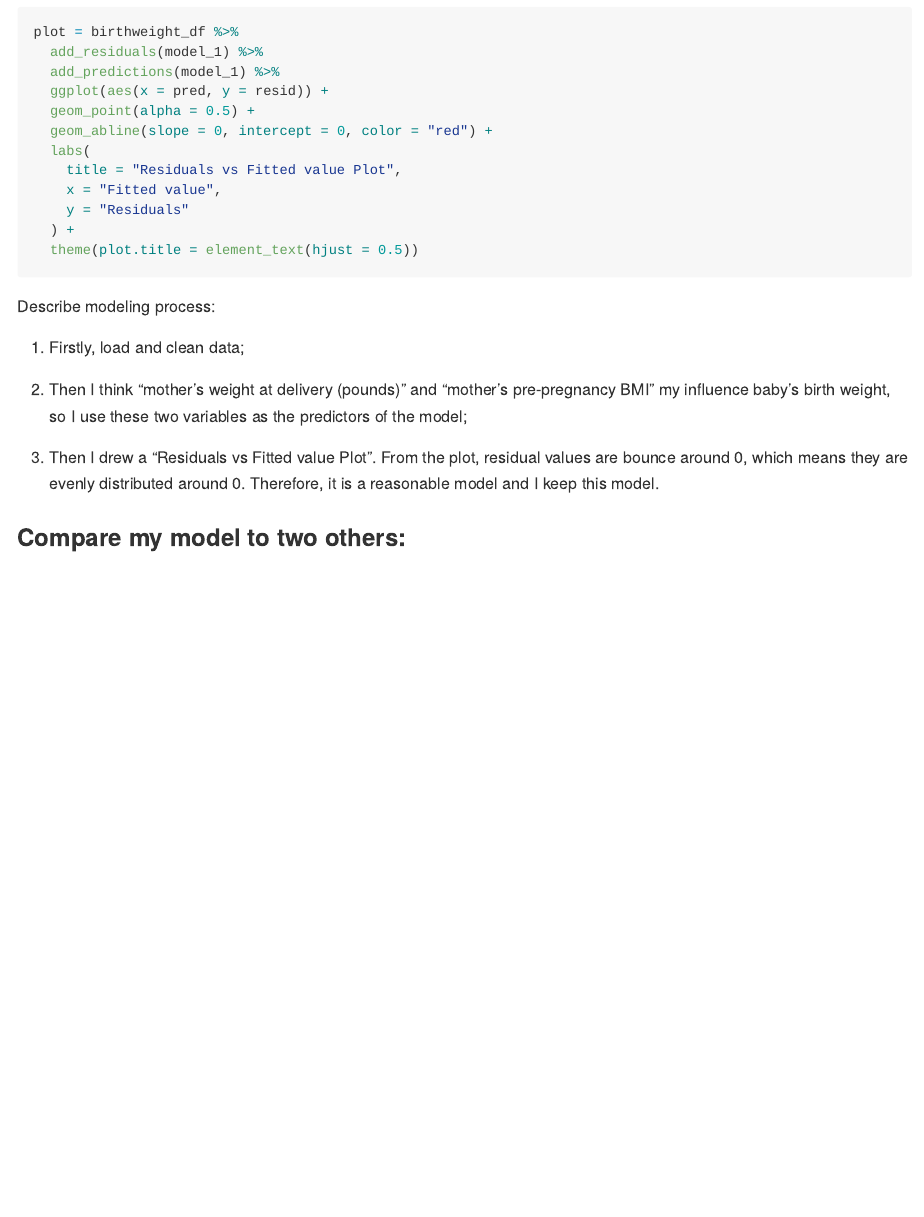
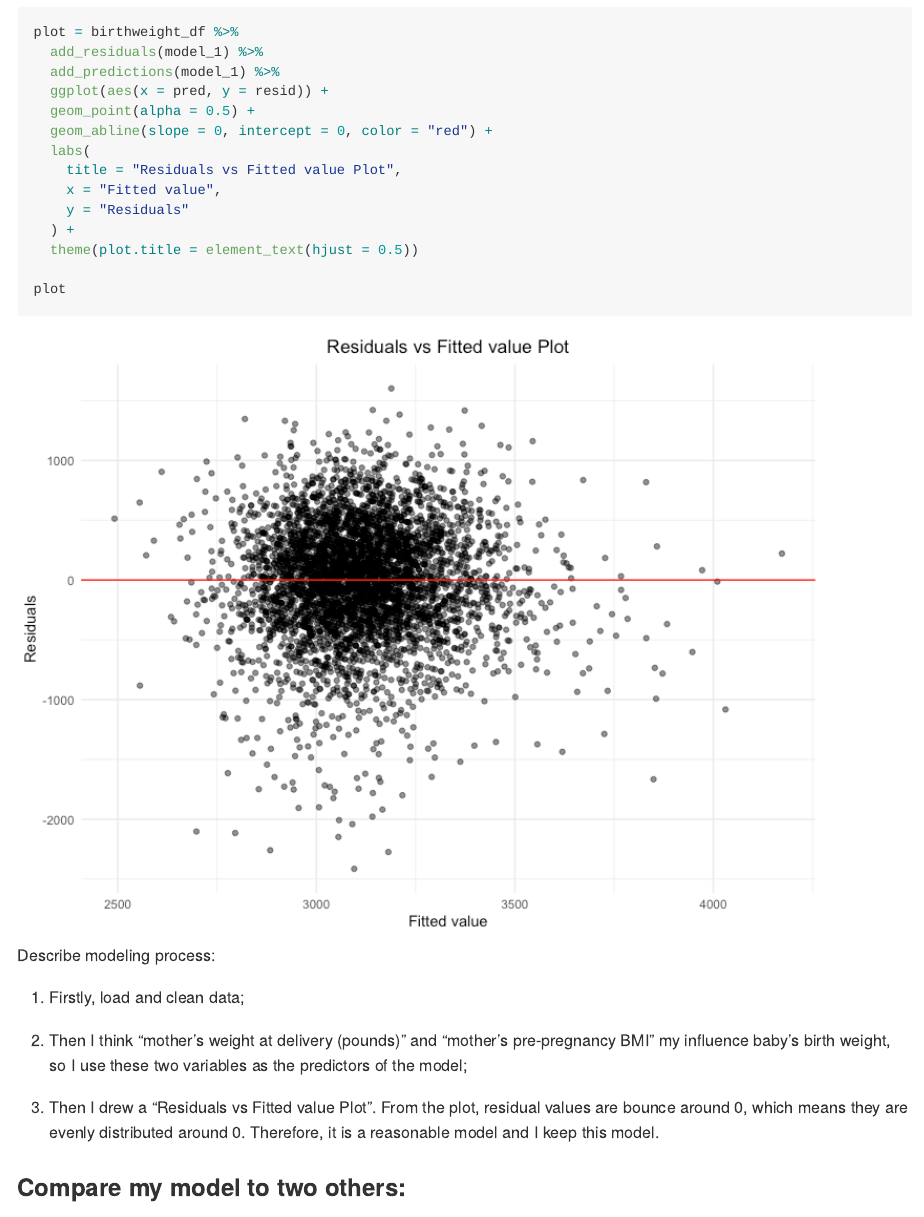
Before and after one commit to lghszdnp/p8105_hw6_gl2761, an R Markdown document (p8105_hw6_gl2761.Rmd): the page in a window 1100 px wide, from 8180 px down. The pictures show the output file p8105_hw6_gl2761.md that the author committed with the source, drawn offline in the style of GitHub; long lines of code are wrapped.

Commit message:
Final minor change

````diff
--- a/p8105_hw6_gl2761.Rmd
+++ b/p8105_hw6_gl2761.Rmd
@@ -204,6 +204,8 @@ plot = birthweight_df %>%
   ) +
   theme(plot.title = element_text(hjust = 0.5))
 
+plot
+
 ```
 
 Describe modeling process:
````
Also changed, not shown: p8105_hw6_gl2761.md, p8105_hw6_gl2761_files/figure-gfm/unnamed-chunk-1-1.png, p8105_hw6_gl2761_files/figure-gfm/unnamed-chunk-2-1.png, p8105_hw6_gl2761_files/figure-gfm/unnamed-chunk-8-1.png (added), p8105_hw6_gl2761_files/figure-gfm/unnamed-chunk-9-1.png.
